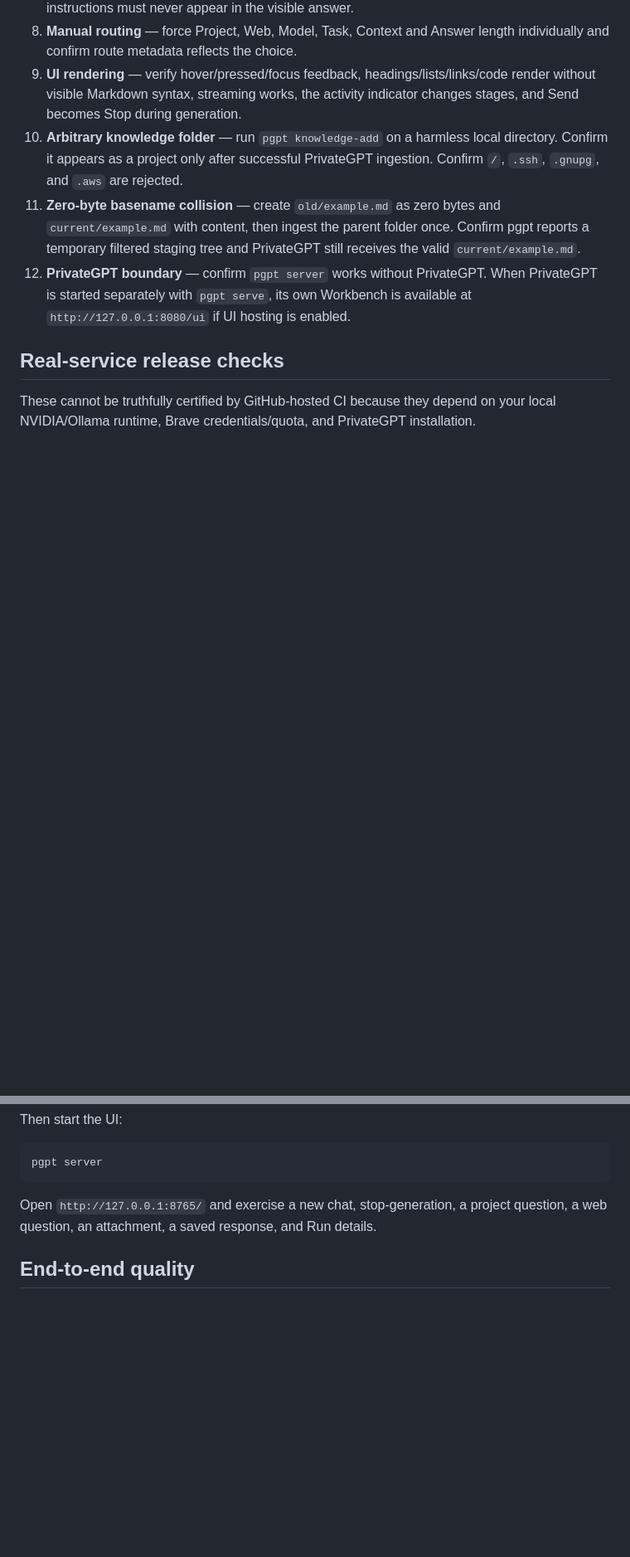
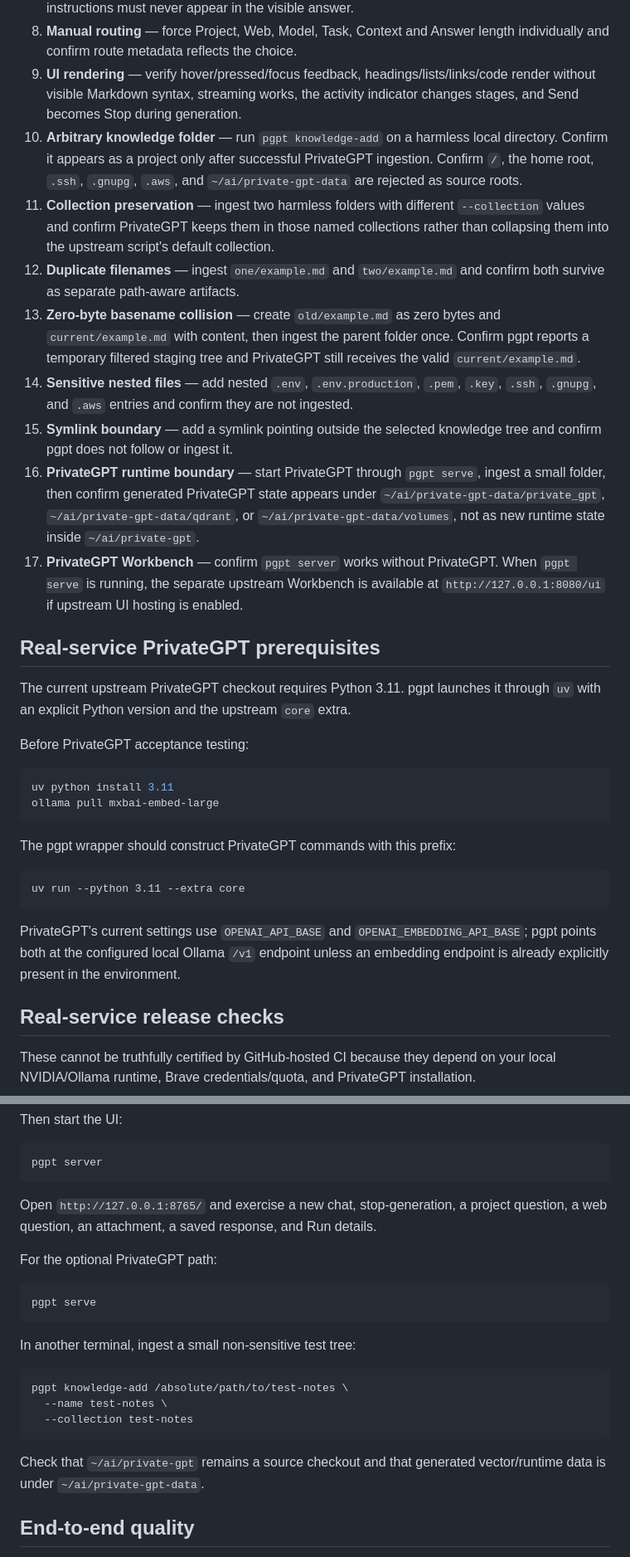
Before and after one commit to ArtDeSun/pgpt-cli, a Markdown page: docs/TESTING.md, 2 parts joined by grey strips. Shown at 83% size. GitHub-like rendering; blank space fills up the shorter version.

Commit message:
Update release acceptance for current PrivateGPT integration

````diff
--- a/docs/TESTING.md
+++ b/docs/TESTING.md
@@ -34,9 +34,33 @@ This intentionally tests the real small-model classifier rather than a mocked de
 7. **Long response** — request a detailed plan with Answer length = Long. Internal continuation instructions must never appear in the visible answer.
 8. **Manual routing** — force Project, Web, Model, Task, Context and Answer length individually and confirm route metadata reflects the choice.
 9. **UI rendering** — verify hover/pressed/focus feedback, headings/lists/links/code render without visible Markdown syntax, streaming works, the activity indicator changes stages, and Send becomes Stop during generation.
-10. **Arbitrary knowledge folder** — run `pgpt knowledge-add` on a harmless local directory. Confirm it appears as a project only after successful PrivateGPT ingestion. Confirm `/`, `.ssh`, `.gnupg`, and `.aws` are rejected.
-11. **Zero-byte basename collision** — create `old/example.md` as zero bytes and `current/example.md` with content, then ingest the parent folder once. Confirm pgpt reports a temporary filtered staging tree and PrivateGPT still receives the valid `current/example.md`.
-12. **PrivateGPT boundary** — confirm `pgpt server` works without PrivateGPT. When PrivateGPT is started separately with `pgpt serve`, its own Workbench is available at `http://127.0.0.1:8080/ui` if UI hosting is enabled.
+10. **Arbitrary knowledge folder** — run `pgpt knowledge-add` on a harmless local directory. Confirm it appears as a project only after successful PrivateGPT ingestion. Confirm `/`, the home root, `.ssh`, `.gnupg`, `.aws`, and `~/ai/private-gpt-data` are rejected as source roots.
+11. **Collection preservation** — ingest two harmless folders with different `--collection` values and confirm PrivateGPT keeps them in those named collections rather than collapsing them into the upstream script's default collection.
+12. **Duplicate filenames** — ingest `one/example.md` and `two/example.md` and confirm both survive as separate path-aware artifacts.
+13. **Zero-byte basename collision** — create `old/example.md` as zero bytes and `current/example.md` with content, then ingest the parent folder once. Confirm pgpt reports a temporary filtered staging tree and PrivateGPT still receives the valid `current/example.md`.
+14. **Sensitive nested files** — add nested `.env`, `.env.production`, `.pem`, `.key`, `.ssh`, `.gnupg`, and `.aws` entries and confirm they are not ingested.
+15. **Symlink boundary** — add a symlink pointing outside the selected knowledge tree and confirm pgpt does not follow or ingest it.
+16. **PrivateGPT runtime boundary** — start PrivateGPT through `pgpt serve`, ingest a small folder, then confirm generated PrivateGPT state appears under `~/ai/private-gpt-data/private_gpt`, `~/ai/private-gpt-data/qdrant`, or `~/ai/private-gpt-data/volumes`, not as new runtime state inside `~/ai/private-gpt`.
+17. **PrivateGPT Workbench** — confirm `pgpt server` works without PrivateGPT. When `pgpt serve` is running, the separate upstream Workbench is available at `http://127.0.0.1:8080/ui` if upstream UI hosting is enabled.
+
+## Real-service PrivateGPT prerequisites
+
+The current upstream PrivateGPT checkout requires Python 3.11. pgpt launches it through `uv` with an explicit Python version and the upstream `core` extra.
+
+Before PrivateGPT acceptance testing:
+
+```bash
+uv python install 3.11
+ollama pull mxbai-embed-large
+```
+
+The pgpt wrapper should construct PrivateGPT commands with this prefix:
+
+```text
+uv run --python 3.11 --extra core
+```
+
+PrivateGPT's current settings use `OPENAI_API_BASE` and `OPENAI_EMBEDDING_API_BASE`; pgpt points both at the configured local Ollama `/v1` endpoint unless an embedding endpoint is already explicitly present in the environment.
 
 ## Real-service release checks
 
@@ -67,6 +91,22 @@ pgpt server
 
 Open `http://127.0.0.1:8765/` and exercise a new chat, stop-generation, a project question, a web question, an attachment, a saved response, and Run details.
 
+For the optional PrivateGPT path:
+
+```bash
+pgpt serve
+```
+
+In another terminal, ingest a small non-sensitive test tree:
+
+```bash
+pgpt knowledge-add /absolute/path/to/test-notes \
+  --name test-notes \
+  --collection test-notes
+```
+
+Check that `~/ai/private-gpt` remains a source checkout and that generated vector/runtime data is under `~/ai/private-gpt-data`.
+
 ## End-to-end quality
 
 When Ollama and Brave are configured, run the project evaluation commands in `tools/`. Review correctness, grounding, latency, route choice, model choice, and truncation together; unit routing accuracy alone is not enough.
````
Also changed, not shown: other parts of docs/TESTING.md (+1 -1 lines).
